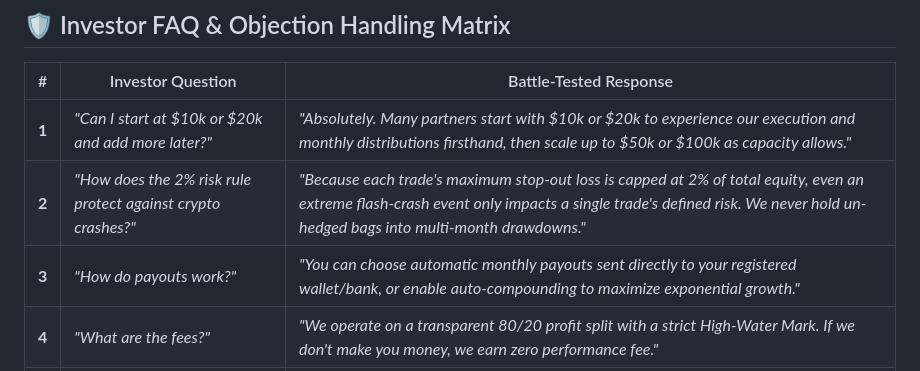
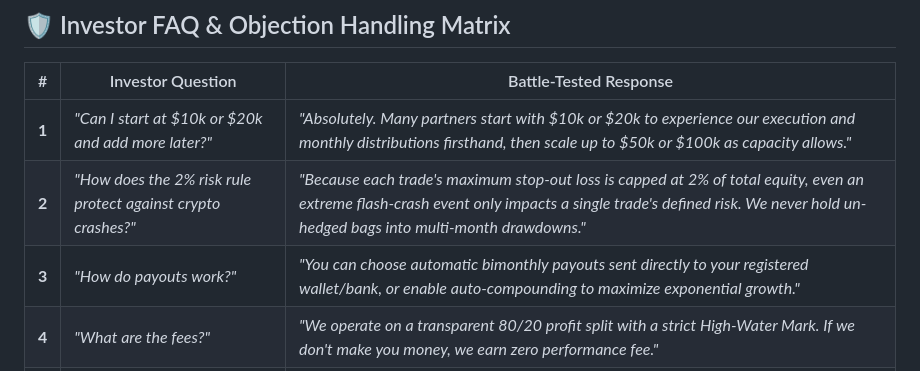
Before and after one commit to CPaulson42/Ascendia-Investments-, a Markdown page: IR_PITCH_PLAYBOOK.md, the part around the change. Rendered like a GitHub page.

Commit message:
Change payout frequency to bimonthly
Updated payout frequency from monthly to bimonthly.

```diff
--- a/IR_PITCH_PLAYBOOK.md
+++ b/IR_PITCH_PLAYBOOK.md
@@ -77,7 +77,7 @@ When speaking to any prospective investor or member:
 |---|---|---|
 | **1** | *"Can I start at $10k or $20k and add more later?"* | *"Absolutely. Many partners start with $10k or $20k to experience our execution and monthly distributions firsthand, then scale up to $50k or $100k as capacity allows."* |
 | **2** | *"How does the 2% risk rule protect against crypto crashes?"* | *"Because each trade's maximum stop-out loss is capped at 2% of total equity, even an extreme flash-crash event only impacts a single trade's defined risk. We never hold un-hedged bags into multi-month drawdowns."* |
-| **3** | *"How do payouts work?"* | *"You can choose automatic monthly payouts sent directly to your registered wallet/bank, or enable auto-compounding to maximize exponential growth."* |
+| **3** | *"How do payouts work?"* | *"You can choose automatic bimonthly payouts sent directly to your registered wallet/bank, or enable auto-compounding to maximize exponential growth."* |
 | **4** | *"What are the fees?"* | *"We operate on a transparent 80/20 profit split  with a strict High-Water Mark. If we don't make you money, we earn zero performance fee."* |
 | **5** | *"How fast can I get onboarded?"* | *"Digital agreement execution and deposit processing is completed within 24 hours."* |
 
```
